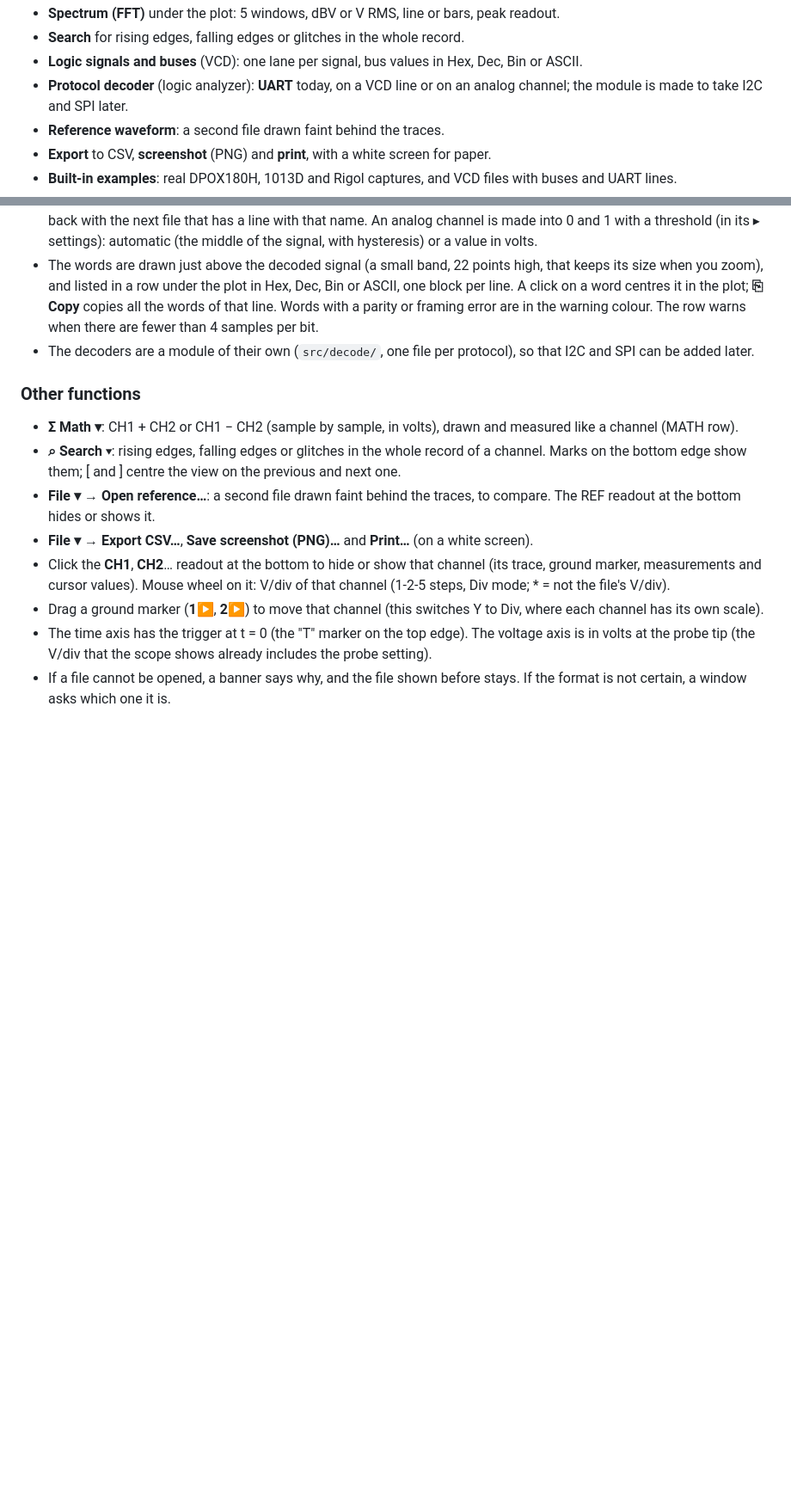
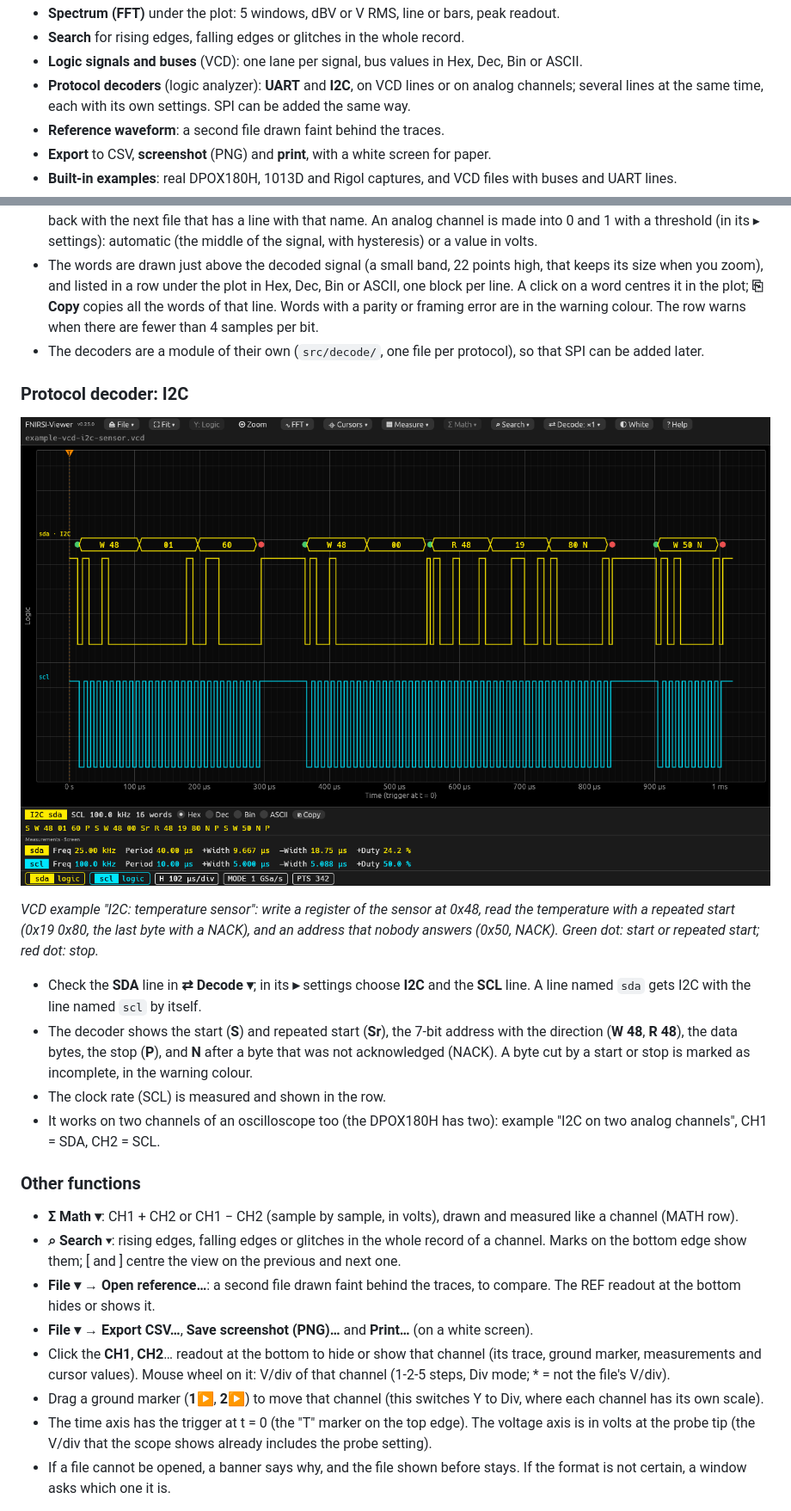
Before and after one commit to afmiguel/waveglance, a Markdown page: README.md, 2 parts joined by grey strips. Shown at 86% size. Drawn GitHub-style; pictures changed too: docs/images/i2c-decode.png (added); blank space fills up the shorter version.

```diff
--- a/README.md
+++ b/README.md
@@ -31,8 +31,9 @@ mode, time cursors T1 and T2, automatic measurements and the Math channel.*
 - **Search** for rising edges, falling edges or glitches in the whole record.
 - **Logic signals and buses** (VCD): one lane per signal, bus values in Hex,
   Dec, Bin or ASCII.
-- **Protocol decoder** (logic analyzer): **UART** today, on a VCD line or on an
-  analog channel; the module is made to take I2C and SPI later.
+- **Protocol decoders** (logic analyzer): **UART** and **I2C**, on VCD lines or
+  on analog channels; several lines at the same time, each with its own
+  settings. SPI can be added the same way.
 - **Reference waveform**: a second file drawn faint behind the traces.
 - **Export** to CSV, **screenshot** (PNG) and **print**, with a white screen
   for paper.
@@ -159,7 +160,27 @@ is no room above it in the 8 divisions.*
   the warning colour. The row warns when there are fewer than 4 samples per
   bit.
 - The decoders are a module of their own (`src/decode/`, one file per
-  protocol), so that I2C and SPI can be added later.
+  protocol), so that SPI can be added later.
+
+### Protocol decoder: I2C
+
+![I2C transactions decoded on SDA, with start and stop dots](docs/images/i2c-decode.png)
+
+*VCD example "I2C: temperature sensor": write a register of the sensor at 0x48,
+read the temperature with a repeated start (0x19 0x80, the last byte with a
+NACK), and an address that nobody answers (0x50, NACK). Green dot: start or
+repeated start; red dot: stop.*
+
+- Check the **SDA** line in **⇄ Decode ▾**; in its **▸** settings choose
+  **I2C** and the **SCL** line. A line named `sda` gets I2C with the line
+  named `scl` by itself.
+- The decoder shows the start (**S**) and repeated start (**Sr**), the 7-bit
+  address with the direction (**W 48**, **R 48**), the data bytes, the stop
+  (**P**), and **N** after a byte that was not acknowledged (NACK). A byte cut
+  by a start or stop is marked as incomplete, in the warning colour.
+- The clock rate (SCL) is measured and shown in the row.
+- It works on two channels of an oscilloscope too (the DPOX180H has two):
+  example "I2C on two analog channels", CH1 = SDA, CH2 = SCL.
 
 ### Other functions
 
```
Also changed, not shown: other parts of README.md (+4 -4 lines), CHANGELOG.md (+14 -0 lines), 14 other files.
